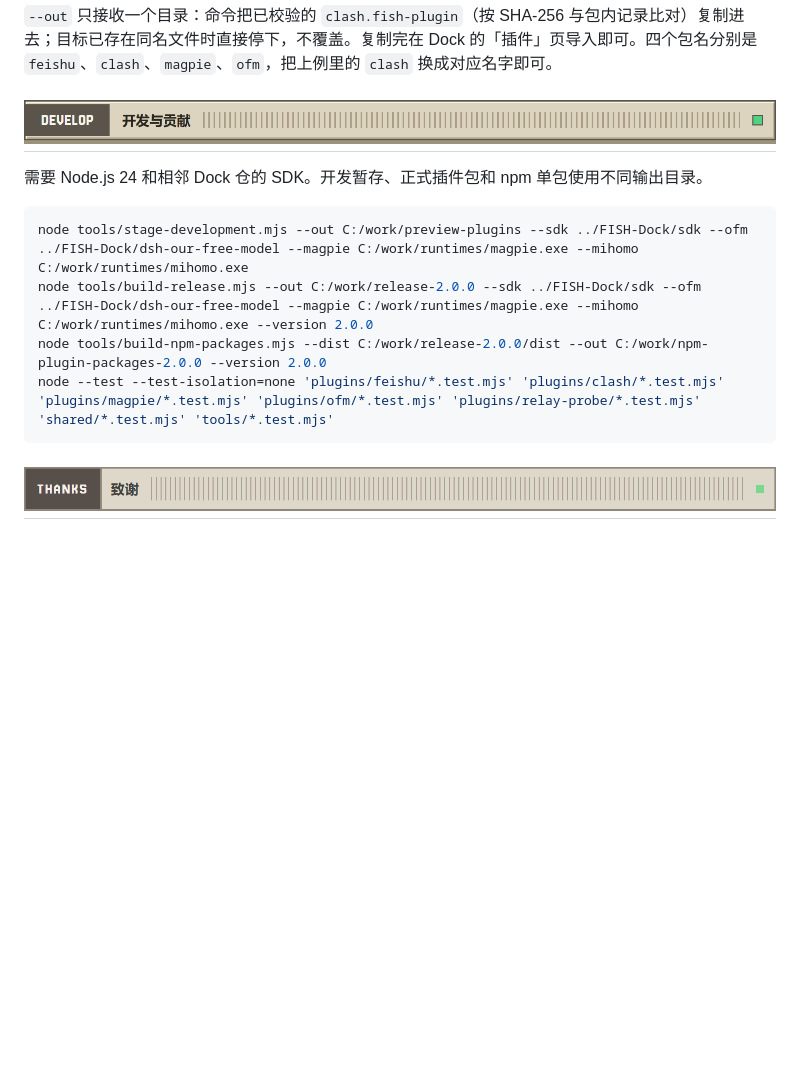
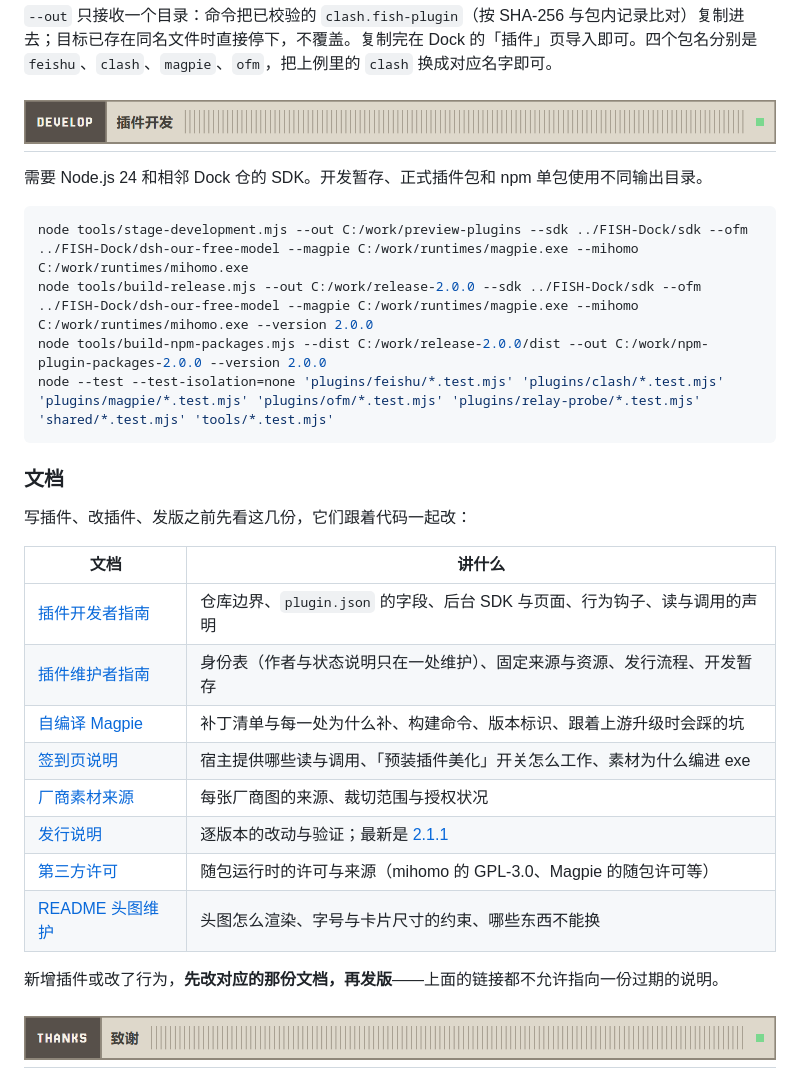
Before and after one commit to Fish-under-sea/FISH-DOCK-Plugins, a Markdown page: README.md, the part around one of its changes. GitHub-like rendering; pictures changed too: assets/readme/section-develop-light.png; blank space fills up the shorter version.

````diff
--- a/README.md
+++ b/README.md
@@ -120,6 +120,23 @@ node tools/build-release.mjs --out C:/work/release-2.0.0 --sdk ../FISH-Dock/sdk
 node tools/build-npm-packages.mjs --dist C:/work/release-2.0.0/dist --out C:/work/npm-plugin-packages-2.0.0 --version 2.0.0
 node --test --test-isolation=none 'plugins/feishu/*.test.mjs' 'plugins/clash/*.test.mjs' 'plugins/magpie/*.test.mjs' 'plugins/ofm/*.test.mjs' 'plugins/relay-probe/*.test.mjs' 'shared/*.test.mjs' 'tools/*.test.mjs'
 ```
+
+### 文档
+
+写插件、改插件、发版之前先看这几份，它们跟着代码一起改：
+
+| 文档 | 讲什么 |
+| --- | --- |
+| [插件开发者指南](docs/developers/README.md) | 仓库边界、`plugin.json` 的字段、后台 SDK 与页面、行为钩子、读与调用的声明 |
+| [插件维护者指南](docs/maintainers/README.md) | 身份表（作者与状态说明只在一处维护）、固定来源与资源、发行流程、开发暂存 |
+| [自编译 Magpie](plugins/magpie/tools/README.md) | 补丁清单与每一处为什么补、构建命令、版本标识、跟着上游升级时会踩的坑 |
+| [签到页说明](plugins/magpie/page-plugins/page-checkin/README.md) | 宿主提供哪些读与调用、「预装插件美化」开关怎么工作、素材为什么编进 exe |
+| [厂商素材来源](plugins/magpie/page-plugins/page-checkin/page/logos/README.md) | 每张厂商图的来源、裁切范围与授权状况 |
+| [发行说明](docs/releases/) | 逐版本的改动与验证；最新是 [2.1.1](docs/releases/2.1.1.md) |
+| [第三方许可](THIRD_PARTY_NOTICES.md) | 随包运行时的许可与来源（mihomo 的 GPL-3.0、Magpie 的随包许可等） |
+| [README 头图维护](assets/readme/MAINTAINING.md) | 头图怎么渲染、字号与卡片尺寸的约束、哪些东西不能换 |
+
+新增插件或改了行为，**先改对应的那份文档，再发版**——上面的链接都不允许指向一份过期的说明。
 
 <h2 id="thanks"><picture><source media="(prefers-color-scheme: dark)" srcset="assets/readme/section-thanks-dark.png"><img src="assets/readme/section-thanks-light.png" alt="THANKS · 致谢" width="100%"></picture></h2>
 
````
Also changed, not shown: other parts of README.md (+1 -1 lines), docs/developers/README.md (+19 -1 lines), docs/maintainers/README.md (+5 -3 lines), assets/readme/section-develop-dark.png.
